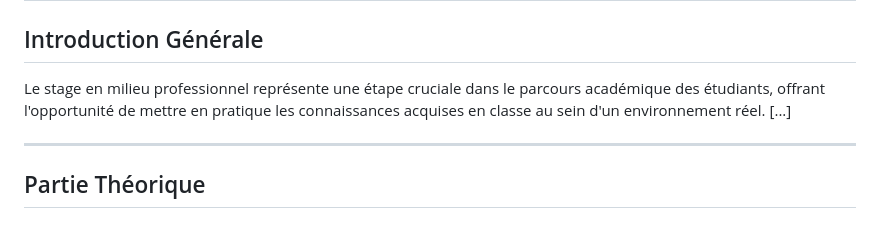
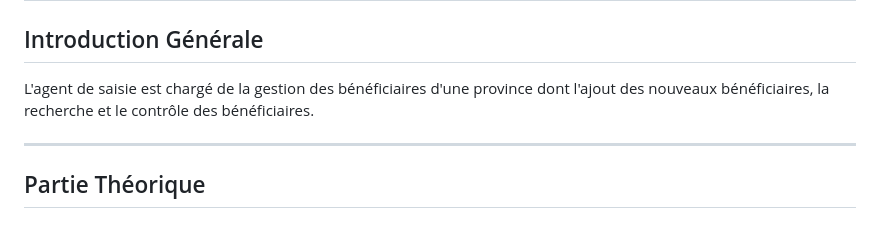
Before and after one commit to FirasKoutari/Gestion_Beneficiaire_V3, a Markdown page: README.md, the part around the change. GitHub-like rendering.

```diff
--- a/README.md
+++ b/README.md
@@ -2,7 +2,9 @@
 
 ## Introduction Générale
 
-Le stage en milieu professionnel représente une étape cruciale dans le parcours académique des étudiants, offrant l'opportunité de mettre en pratique les connaissances acquises en classe au sein d'un environnement réel. [...]
+L'agent de saisie est chargé de la gestion des bénéficiaires d'une province dont
+l'ajout des nouveaux bénéficiaires, la recherche et le contrôle des
+bénéficiaires.
 
 ---
 
```
